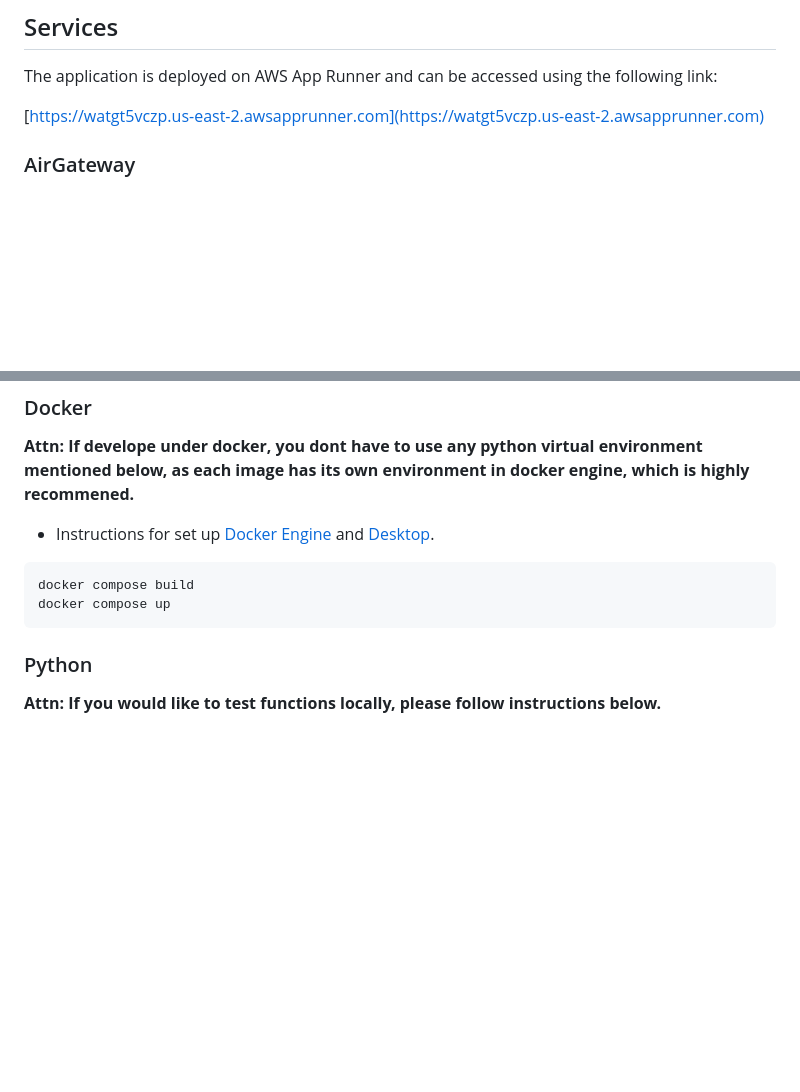
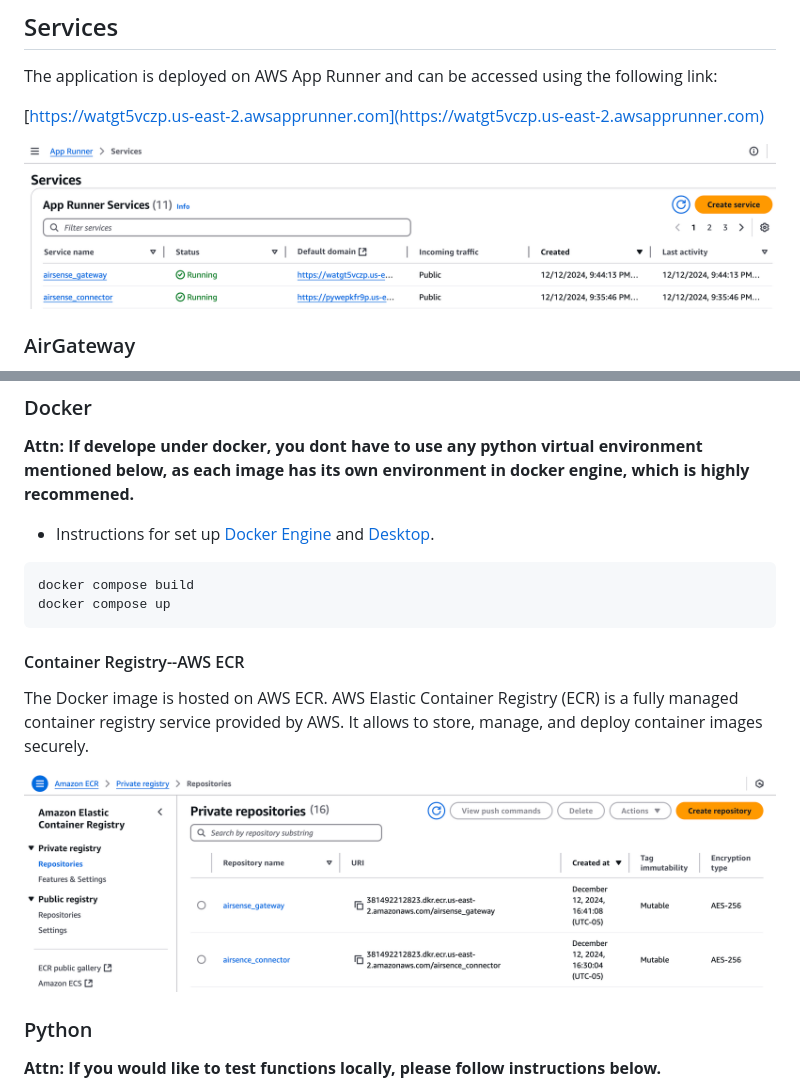
Before and after one commit to nogibjj/AirSense_FinalProjDE, a Markdown page: README.md, 2 parts joined by grey strips. GitHub-like rendering; pictures changed too: imgs/ECR.png (added), imgs/appRunner.png (added); blank space fills up the shorter version.

Commit message:
add3

````diff
--- a/README.md
+++ b/README.md
@@ -34,6 +34,8 @@ The application is deployed on AWS App Runner
 and can be accessed using the following link:
 
 [https://watgt5vczp.us-east-2.awsapprunner.com](https://watgt5vczp.us-east-2.awsapprunner.com)
+
+![runner](/imgs/appRunner.png)
 
 ### AirGateway
 
@@ -108,6 +110,13 @@ AirSense/
 docker compose build
 docker compose up
 ```
+
+#### Container Registry--AWS ECR
+The Docker image is hosted on AWS ECR.
+AWS Elastic Container Registry (ECR) is a fully managed container registry service provided by AWS.
+It allows to store, manage, and deploy container images securely.
+
+![ECR](/imgs/ECR.png)
 
 ### Python
 
````
